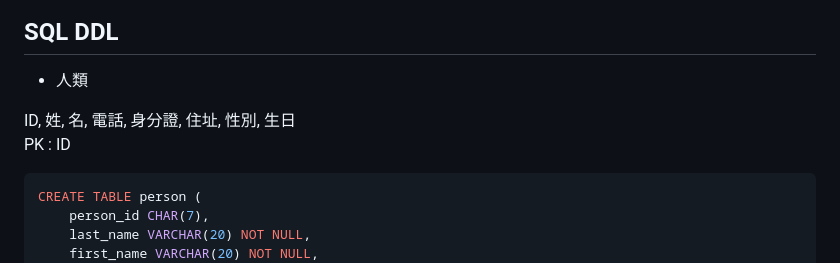
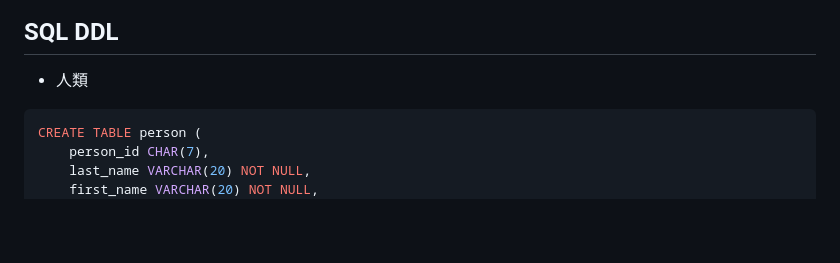
Before and after one commit to FSZ560/2024_DB_TermProject_Hospital, a Markdown page: 1103HW.md, the part around the change. Rendered like a GitHub page; blank space fills up the shorter version.

````diff
--- a/1103HW.md
+++ b/1103HW.md
@@ -6,9 +6,6 @@
 ## SQL DDL
 
 * 人類
-
-ID, 姓, 名, 電話, 身分證, 住址, 性別, 生日
-PK : ID
 
 ```sql
 CREATE TABLE person (
````
